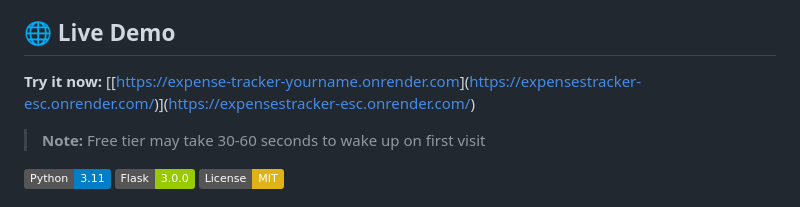
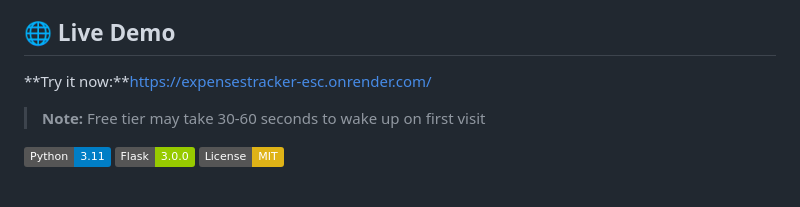
Before and after one commit to esc9822/expensestracker, a Markdown page: README.md, the part around the change. GitHub-like rendering; badges without logos.

Commit message:
Update README with new formatting and links

```diff
--- a/README.md
+++ b/README.md
@@ -8,7 +8,7 @@ A modern expense tracking web application with multi-currency support, budget tr
 
 ## 🌐 Live Demo
 
-**Try it now:** [[[https://expense-tracker-yourname.onrender.com](https://expense-tracker-yourname.onrender.com)](https://expensestracker-esc.onrender.com/)](https://expensestracker-esc.onrender.com/)
+**Try it now:**https://expensestracker-esc.onrender.com/
 
 > **Note:** Free tier may take 30-60 seconds to wake up on first visit
 
```
